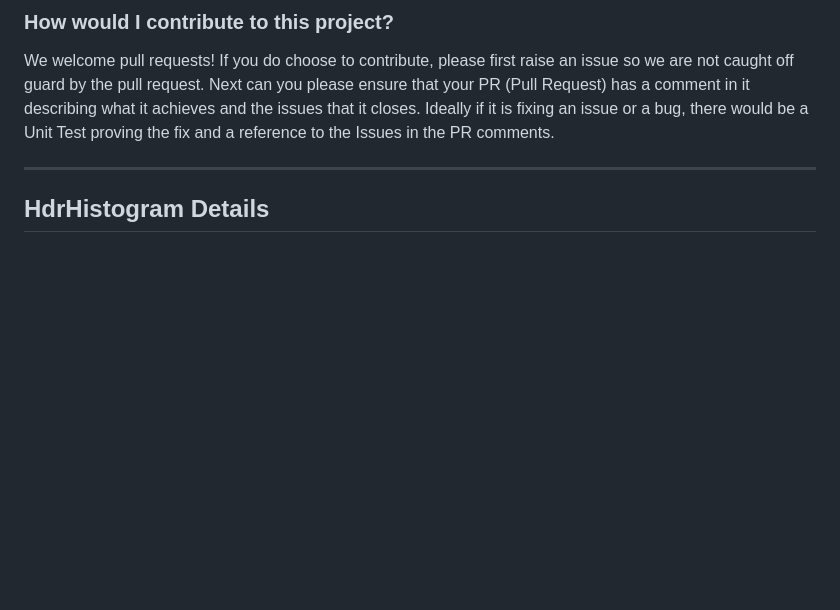
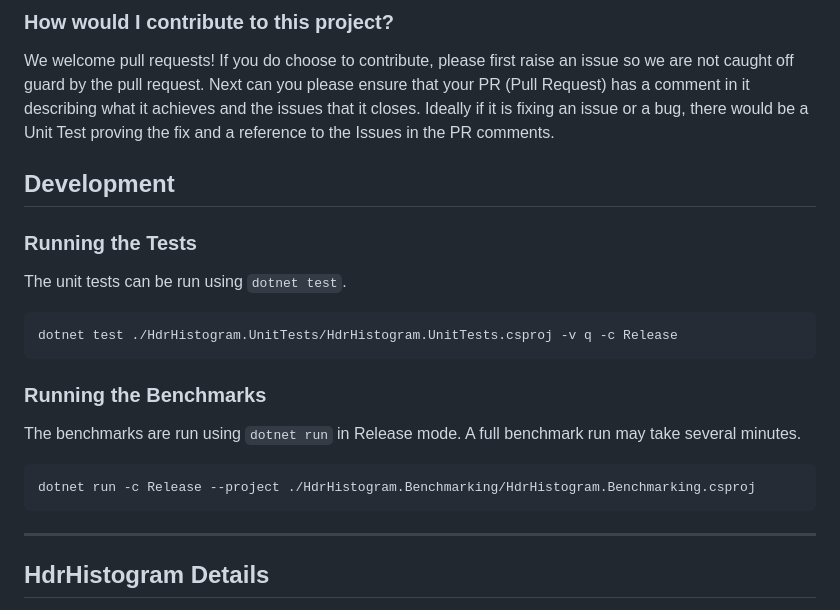
Before and after one commit to HdrHistogram/HdrHistogram.NET, a Markdown page: README.md, the part around the change. Drawn GitHub-style; blank space fills up the shorter version.

Commit message:
feat(#66): Document Unit Tests and Benchmarks (#123)
* plan(#66): initial brief from issue

* plan(#66): review brief

* plan(#66): create task breakdown

* feat(#66): implement tasks

* feat(#66): complete implementation

````diff
--- a/README.md
+++ b/README.md
@@ -261,6 +261,25 @@ If you do choose to contribute, please first raise an issue so we are not caught
 Next can you please ensure that your PR (Pull Request) has a comment in it describing what it achieves and the issues that it closes.
 Ideally if it is fixing an issue or a bug, there would be a Unit Test proving the fix and a reference to the Issues in the PR comments.
 
+## Development
+
+### Running the Tests
+
+The unit tests can be run using `dotnet test`.
+
+```sh
+dotnet test ./HdrHistogram.UnitTests/HdrHistogram.UnitTests.csproj -v q -c Release
+```
+
+### Running the Benchmarks
+
+The benchmarks are run using `dotnet run` in Release mode.
+A full benchmark run may take several minutes.
+
+```sh
+dotnet run -c Release --project ./HdrHistogram.Benchmarking/HdrHistogram.Benchmarking.csproj
+```
+
 ---
 
 ## HdrHistogram Details
````
